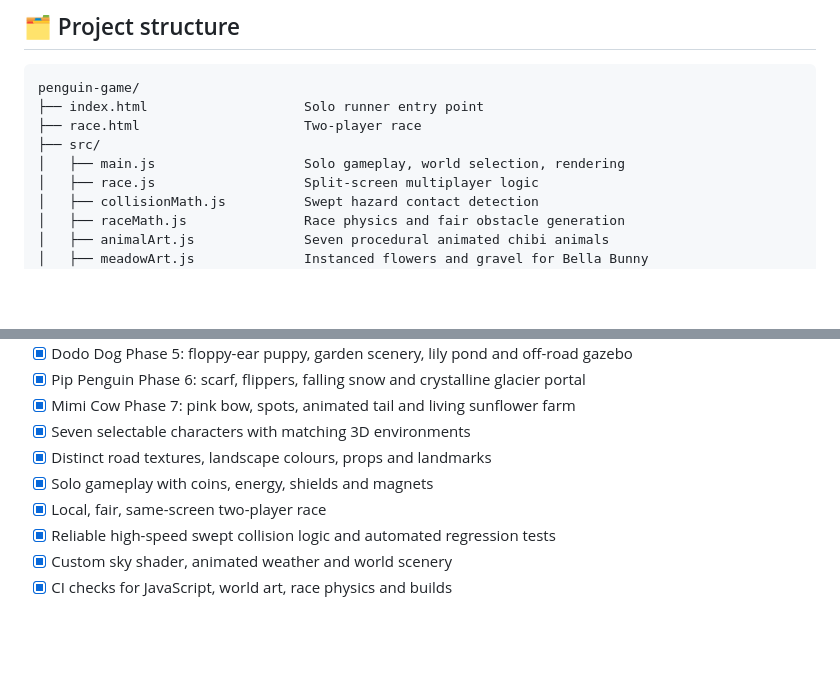
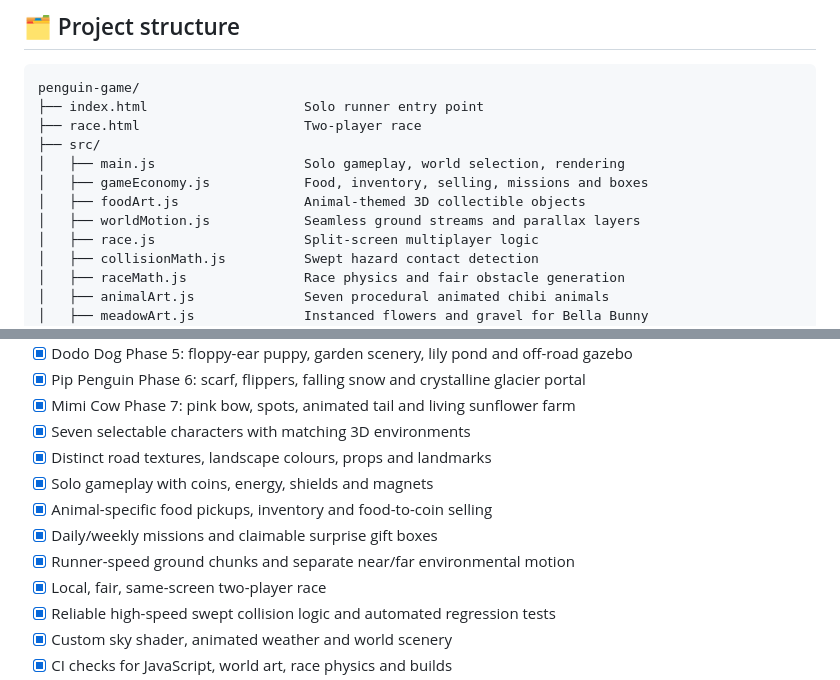
Before and after one commit to mothinisuresh14072002/penguin-game, a Markdown page: README.md, 2 parts joined by grey strips. Drawn GitHub-style; blank space fills up the shorter version.

```diff
--- a/README.md
+++ b/README.md
@@ -330,6 +392,9 @@ penguin-game/
 ├── race.html                     Two-player race
 ├── src/
 │   ├── main.js                   Solo gameplay, world selection, rendering
+│   ├── gameEconomy.js            Food, inventory, selling, missions and boxes
+│   ├── foodArt.js                Animal-themed 3D collectible objects
+│   ├── worldMotion.js            Seamless ground streams and parallax layers
 │   ├── race.js                   Split-screen multiplayer logic
 │   ├── collisionMath.js          Swept hazard contact detection
 │   ├── raceMath.js               Race physics and fair obstacle generation
@@ -400,6 +465,9 @@ Run `npm run android:add` only if no Android project already exists. For subsequ
 - [x] Seven selectable characters with matching 3D environments
 - [x] Distinct road textures, landscape colours, props and landmarks
 - [x] Solo gameplay with coins, energy, shields and magnets
+- [x] Animal-specific food pickups, inventory and food-to-coin selling
+- [x] Daily/weekly missions and claimable surprise gift boxes
+- [x] Runner-speed ground chunks and separate near/far environmental motion
 - [x] Local, fair, same-screen two-player race
 - [x] Reliable high-speed swept collision logic and automated regression tests
 - [x] Custom sky shader, animated weather and world scenery
```
Also changed, not shown: other parts of README.md (+62 -0 lines).
